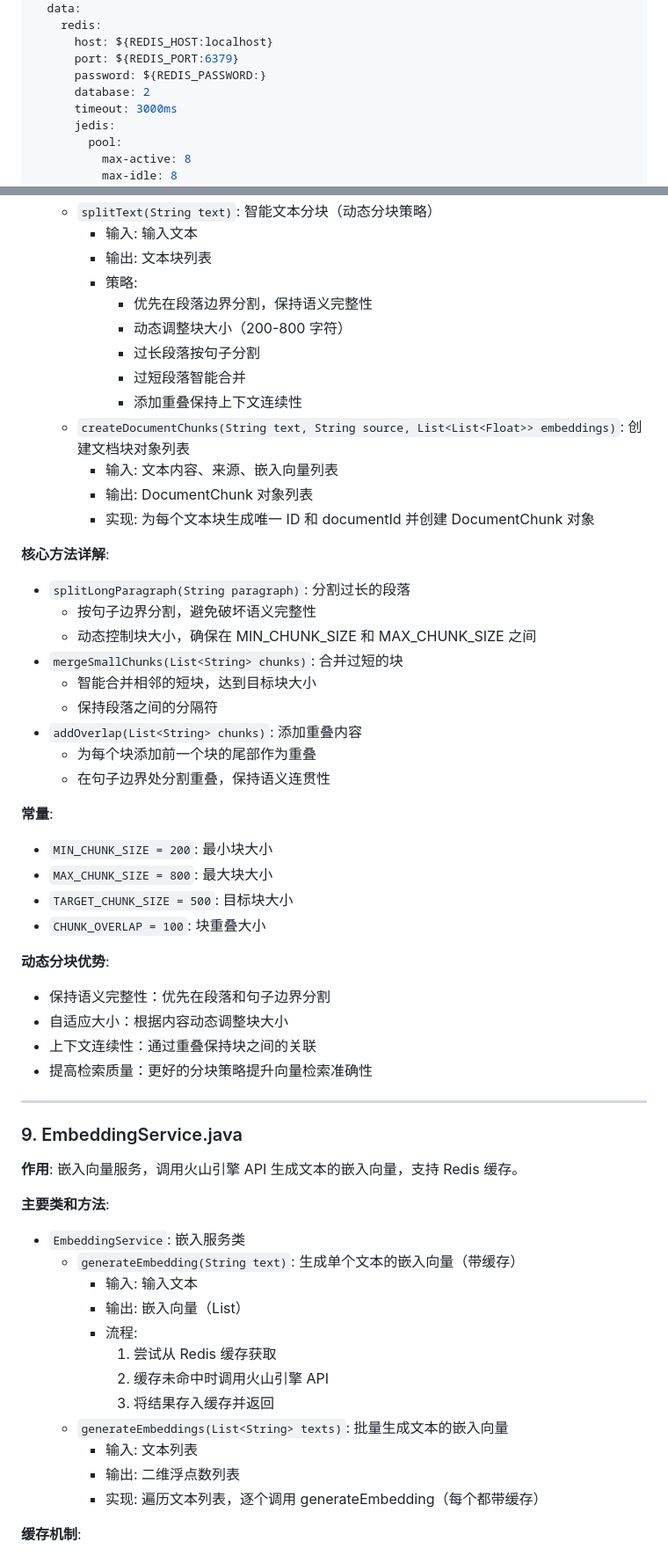
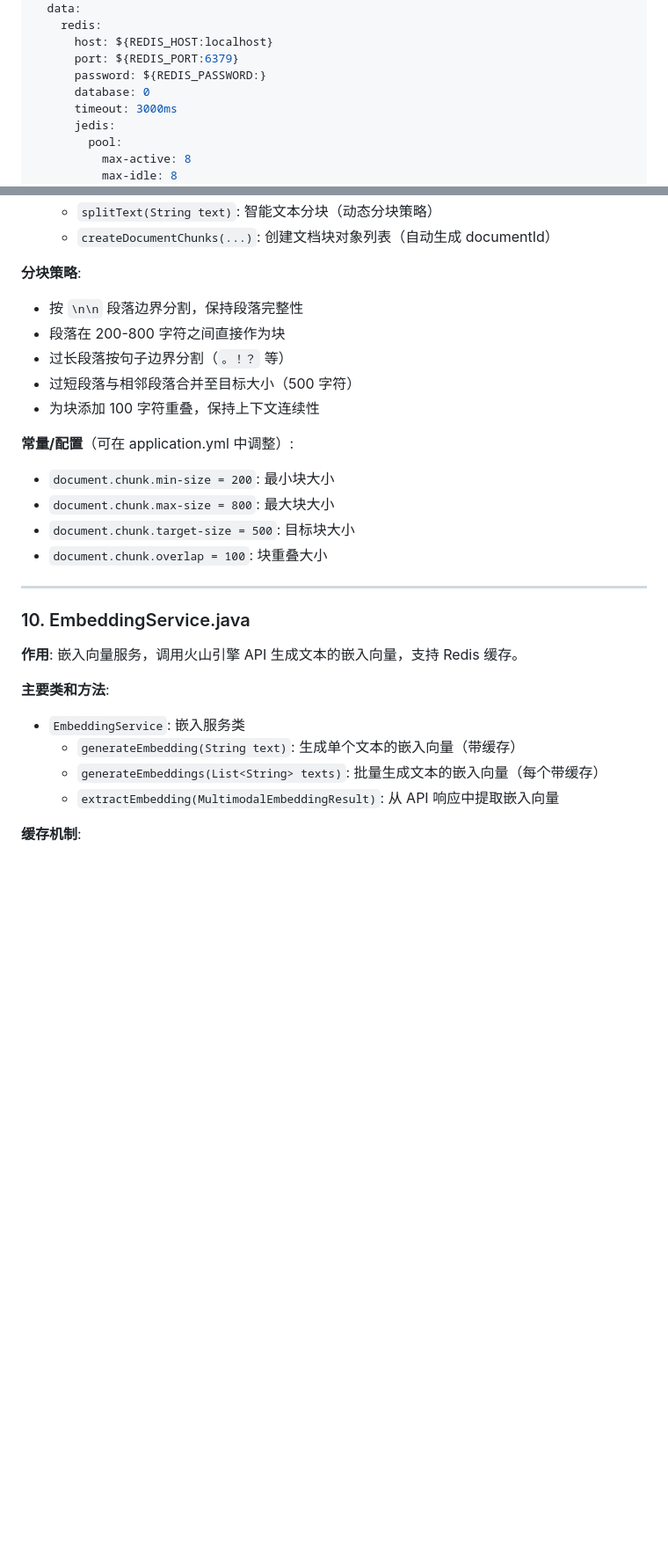
Before and after one commit to Yaolqn/RAG, a Markdown page: README.md, 2 parts joined by grey strips. Shown at 88% size. Drawn GitHub-style; blank space fills up the shorter version.

```diff
--- a/README.md
+++ b/README.md
@@ -216,7 +170,7 @@ spring:
       host: ${REDIS_HOST:localhost}
       port: ${REDIS_PORT:6379}
       password: ${REDIS_PASSWORD:}
-      database: 2
+      database: 0
       timeout: 3000ms
       jedis:
         pool:
@@ -408,58 +397,29 @@ server:
   - `splitText(String text)`: 智能文本分块（动态分块策略）
-    - 输入: 输入文本
-    - 输出: 文本块列表
-    - 策略:
-      - 优先在段落边界分割，保持语义完整性
-      - 动态调整块大小（200-800 字符）
-      - 过长段落按句子分割
-      - 过短段落智能合并
-      - 添加重叠保持上下文连续性
-  - `createDocumentChunks(String text, String source, List<List<Float>> embeddings)`: 创建文档块对象列表
-    - 输入: 文本内容、来源、嵌入向量列表
-    - 输出: DocumentChunk 对象列表
-    - 实现: 为每个文本块生成唯一 ID 和 documentId 并创建 DocumentChunk 对象
+  - `createDocumentChunks(...)`: 创建文档块对象列表（自动生成 documentId）
 
-**核心方法详解**:
-- `splitLongParagraph(String paragraph)`: 分割过长的段落
-  - 按句子边界分割，避免破坏语义完整性
-  - 动态控制块大小，确保在 MIN_CHUNK_SIZE 和 MAX_CHUNK_SIZE 之间
-- `mergeSmallChunks(List<String> chunks)`: 合并过短的块
-  - 智能合并相邻的短块，达到目标块大小
-  - 保持段落之间的分隔符
-- `addOverlap(List<String> chunks)`: 添加重叠内容
-  - 为每个块添加前一个块的尾部作为重叠
-  - 在句子边界处分割重叠，保持语义连贯性
+**分块策略**:
+- 按 `\n\n` 段落边界分割，保持段落完整性
+- 段落在 200-800 字符之间直接作为块
+- 过长段落按句子边界分割（`。！？` 等）
+- 过短段落与相邻段落合并至目标大小（500 字符）
+- 为块添加 100 字符重叠，保持上下文连续性
 
-**常量**:
-- `MIN_CHUNK_SIZE = 200`: 最小块大小
-- `MAX_CHUNK_SIZE = 800`: 最大块大小
-- `TARGET_CHUNK_SIZE = 500`: 目标块大小
-- `CHUNK_OVERLAP = 100`: 块重叠大小
-
-**动态分块优势**:
-- 保持语义完整性：优先在段落和句子边界分割
-- 自适应大小：根据内容动态调整块大小
-- 上下文连续性：通过重叠保持块之间的关联
-- 提高检索质量：更好的分块策略提升向量检索准确性
+**常量/配置**（可在 application.yml 中调整）:
+- `document.chunk.min-size = 200`: 最小块大小
+- `document.chunk.max-size = 800`: 最大块大小
+- `document.chunk.target-size = 500`: 目标块大小
+- `document.chunk.overlap = 100`: 块重叠大小
 
 ---
 
-### 9. EmbeddingService.java
+### 10. EmbeddingService.java
 
 **作用**: 嵌入向量服务，调用火山引擎 API 生成文本的嵌入向量，支持 Redis 缓存。
 
 **主要类和方法**:
 - `EmbeddingService`: 嵌入服务类
   - `generateEmbedding(String text)`: 生成单个文本的嵌入向量（带缓存）
-    - 输入: 输入文本
-    - 输出: 嵌入向量（List<Float>）
-    - 流程:
-      1. 尝试从 Redis 缓存获取
-      2. 缓存未命中时调用火山引擎 API
-      3. 将结果存入缓存并返回
-  - `generateEmbeddings(List<String> texts)`: 批量生成文本的嵌入向量
-    - 输入: 文本列表
-    - 输出: 二维浮点数列表
-    - 实现: 遍历文本列表，逐个调用 generateEmbedding（每个都带缓存）
+  - `generateEmbeddings(List<String> texts)`: 批量生成文本的嵌入向量（每个带缓存）
+  - `extractEmbedding(MultimodalEmbeddingResult)`: 从 API 响应中提取嵌入向量
 
 **缓存机制**:
```
Also changed, not shown: other parts of README.md (+342 -290 lines).
